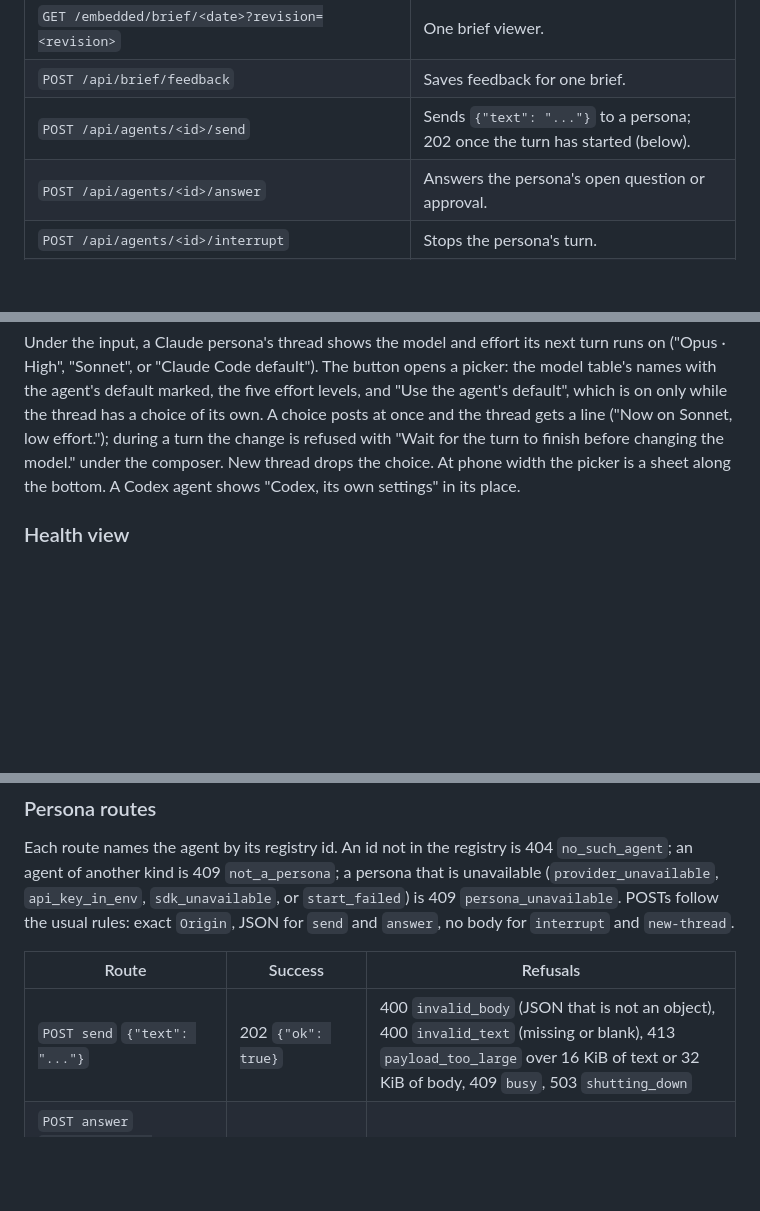
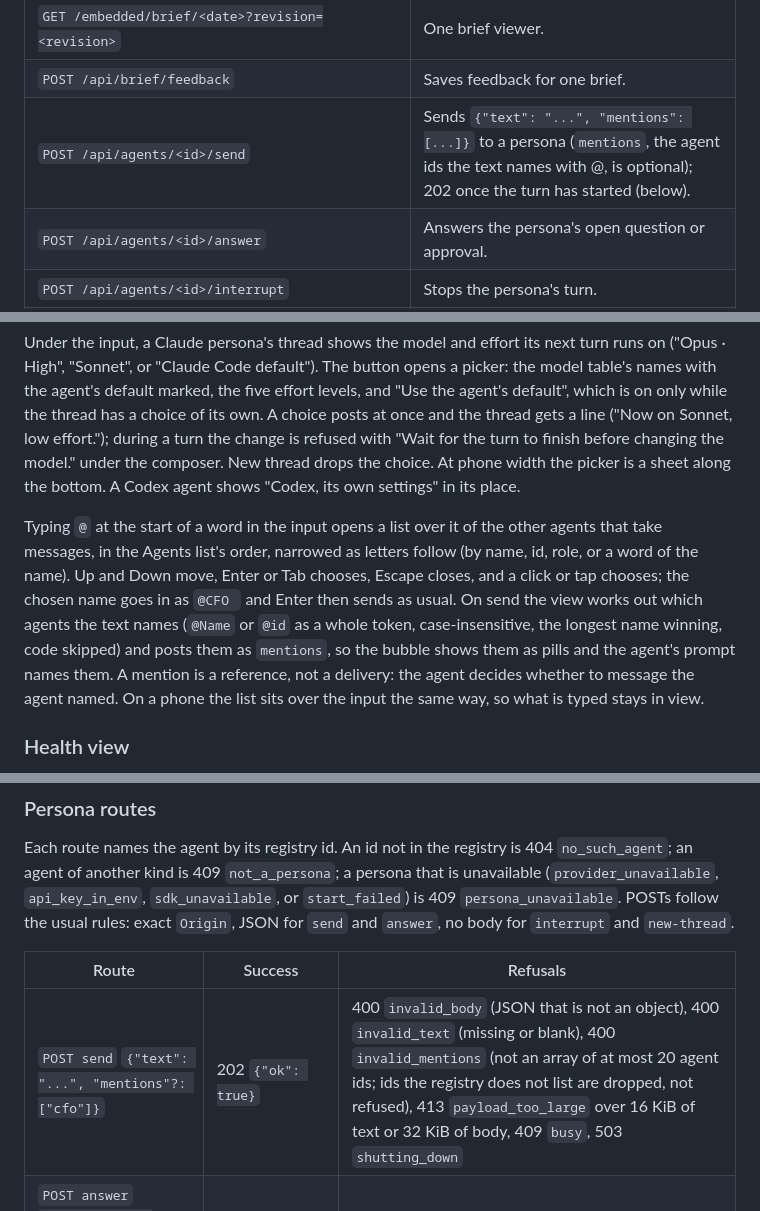
Before and after one commit to hunterphillips/personal-assistant, a Markdown page: dashboard/app/README.md, 3 parts joined by grey strips. Rendered like a GitHub page; blank space fills up the shorter version.

Commit message:
Docs: mentions in the composer and on the send route
Co-Authored-By: Claude Fable 5.1 <noreply@anthropic.com>
Claude-Session: https://claude.ai/code/session_01DKAX8S9uLzydcXXd77SauV

```diff
--- a/dashboard/app/README.md
+++ b/dashboard/app/README.md
@@ -35,7 +35,7 @@ Operations are in [docs/operations.md](docs/operations.md).
 | `GET /api/brief/latest` | Latest brief metadata. |
 | `GET /embedded/brief/<date>?revision=<revision>` | One brief viewer. |
 | `POST /api/brief/feedback` | Saves feedback for one brief. |
-| `POST /api/agents/<id>/send` | Sends `{"text": "..."}` to a persona; 202 once the turn has started (below). |
+| `POST /api/agents/<id>/send` | Sends `{"text": "...", "mentions": [...]}` to a persona (`mentions`, the agent ids the text names with @, is optional); 202 once the turn has started (below). |
 | `POST /api/agents/<id>/answer` | Answers the persona's open question or approval. |
 | `POST /api/agents/<id>/interrupt` | Stops the persona's turn. |
 | `POST /api/agents/<id>/new-thread` | Starts the persona on a new session. |
@@ -601,6 +601,18 @@ changing the model." under the composer. New thread drops the choice. At
 phone width the picker is a sheet along the bottom. A Codex agent shows
 "Codex, its own settings" in its place.
 
+Typing `@` at the start of a word in the input opens a list over it of
+the other agents that take messages, in the Agents list's order, narrowed
+as letters follow (by name, id, role, or a word of the name). Up and Down
+move, Enter or Tab chooses, Escape closes, and a click or tap chooses;
+the chosen name goes in as `@CFO ` and Enter then sends as usual. On send
+the view works out which agents the text names (`@Name` or `@id` as a
+whole token, case-insensitive, the longest name winning, code skipped)
+and posts them as `mentions`, so the bubble shows them as pills and the
+agent's prompt names them. A mention is a reference, not a delivery: the
+agent decides whether to message the agent named. On a phone the list
+sits over the input the same way, so what is typed stays in view.
+
 ### Health view
 
 The Health view, at `/health` and the last entry on the rail, opens with
@@ -733,7 +745,7 @@ exact `Origin`, JSON for `send` and `answer`, no body for `interrupt` and
 
 | Route | Success | Refusals |
 | --- | --- | --- |
-| `POST send` `{"text": "..."}` | 202 `{"ok": true}` | 400 `invalid_body` (JSON that is not an object), 400 `invalid_text` (missing or blank), 413 `payload_too_large` over 16 KiB of text or 32 KiB of body, 409 `busy`, 503 `shutting_down` |
+| `POST send` `{"text": "...", "mentions"?: ["cfo"]}` | 202 `{"ok": true}` | 400 `invalid_body` (JSON that is not an object), 400 `invalid_text` (missing or blank), 400 `invalid_mentions` (not an array of at most 20 agent ids; ids the registry does not list are dropped, not refused), 413 `payload_too_large` over 16 KiB of text or 32 KiB of body, 409 `busy`, 503 `shutting_down` |
 | `POST answer` `{"requestId", "answers"}` or `{"requestId", "decision"}` | 200 `{"ok": true}` | 400 `invalid_answer`, 413 `payload_too_large` over 32 KiB, 409 `no_such_request` |
 | `POST interrupt` | 200 `{"ok": true}` | |
 | `POST new-thread` | 200 `{"ok": true}` | 409 `busy`, 503 `shutting_down`, 500 `thread_reset_failed` |
```
